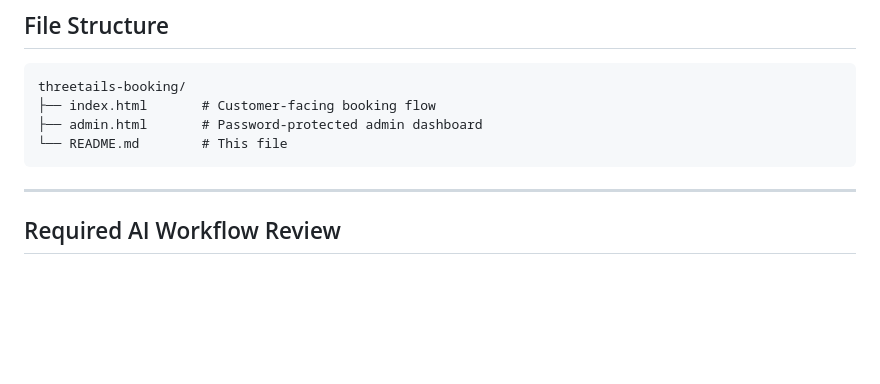
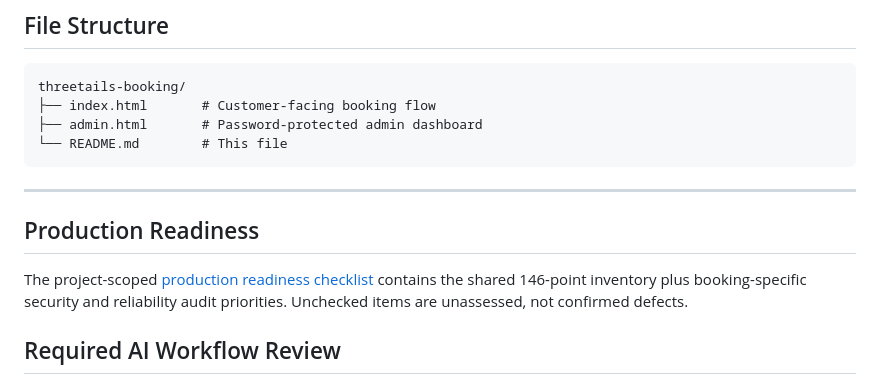
Before and after one commit to diese-tech/threetails-booking, a Markdown page: README.md, the part around the change. GitHub-like rendering; blank space fills up the shorter version.

Commit message:
docs: link project production readiness checklist

````diff
--- a/README.md
+++ b/README.md
@@ -38,6 +38,10 @@ threetails-booking/
 ```
 
 ---
+
+## Production Readiness
+
+The project-scoped [production readiness checklist](./docs/production-readiness-checklist.md) contains the shared 146-point inventory plus booking-specific security and reliability audit priorities. Unchecked items are unassessed, not confirmed defects.
 
 ## Required AI Workflow Review
 
````
